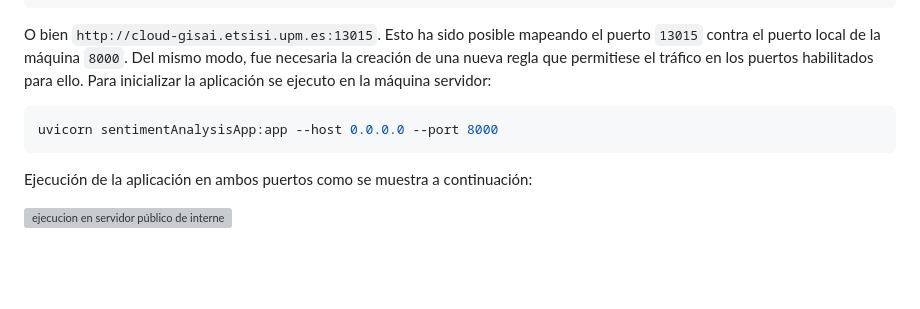
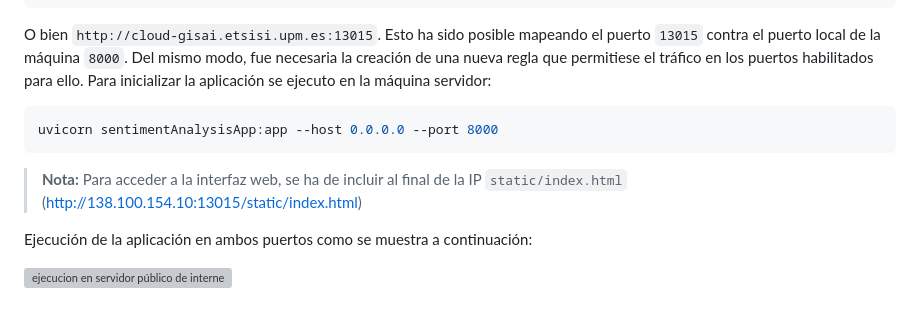
Before and after one commit to JaimeSCotta/Sentiment_Analysis_Web_App, a Markdown page: README.md, the part around the change. Rendered like a GitHub page; blank space fills up the shorter version; grey boxes are pictures that could not be loaded.

Commit message:
README Actualizado

````diff
--- a/README.md
+++ b/README.md
@@ -39,6 +39,8 @@ O bien `http://cloud-gisai.etsisi.upm.es:13015`. Esto ha sido posible mapeando e
 uvicorn sentimentAnalysisApp:app --host 0.0.0.0 --port 8000
 ```
 
+> **Nota:** Para acceder a la interfaz web, se ha de incluir al final de la IP `static/index.html` (http://138.100.154.10:13015/static/index.html)
+>
 Ejecución de la aplicación en ambos puertos como se muestra a continuación:
 
 ![ejecucion en servidor público de internet](media/servidor_publico_internet.gif)
````
